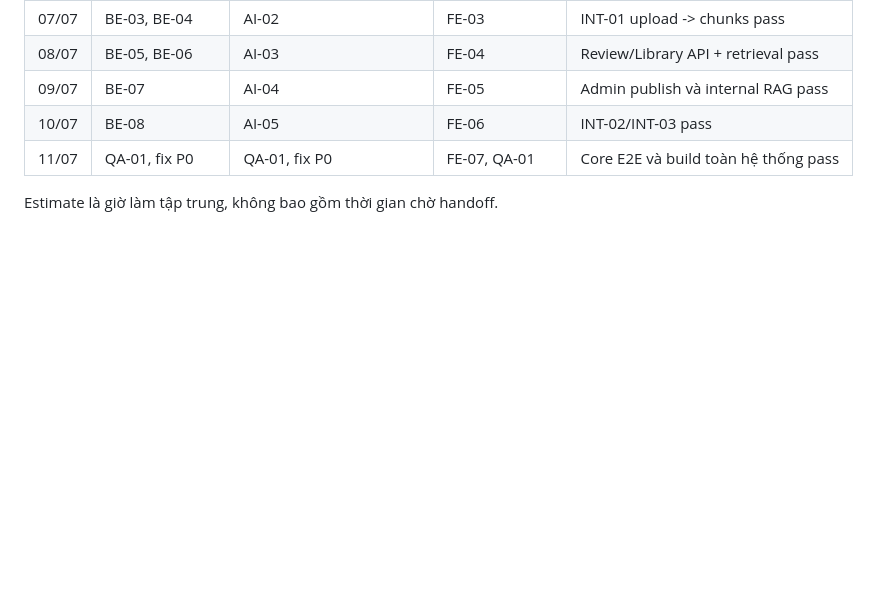
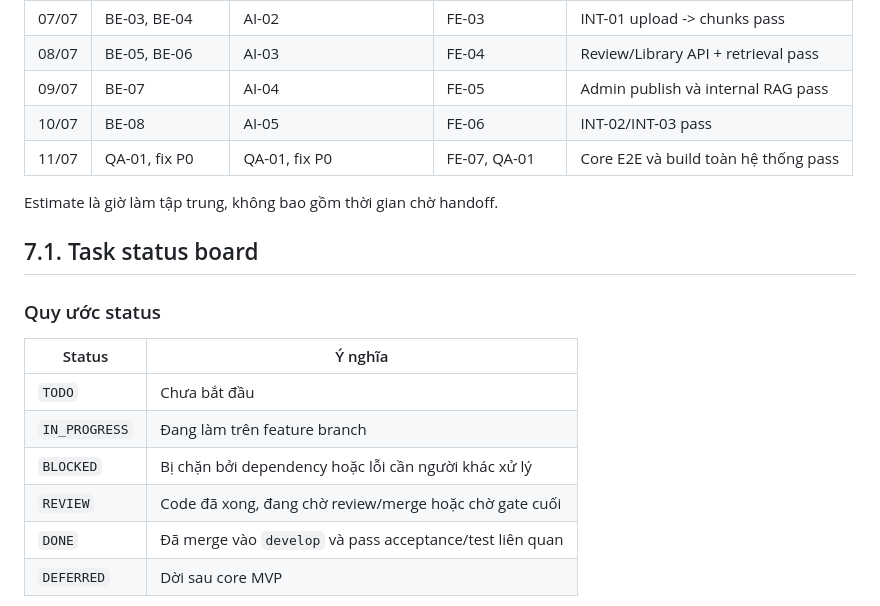
Before and after one commit to tam8738/LMS-RAG, a Markdown page: docs/02_MVP_IMPLEMENTATION_PLAN.md, the part around one of its changes. Rendered like a GitHub page; blank space fills up the shorter version.

Commit message:
docs: update task status board in implementation plan

```diff
--- a/docs/02_MVP_IMPLEMENTATION_PLAN.md
+++ b/docs/02_MVP_IMPLEMENTATION_PLAN.md
@@ -248,3 +248,17 @@ Hai thành viên không cùng sửa `docker-compose.yml`, root `.env.example`,
 | 11/07 | QA-01, fix P0 | QA-01, fix P0 | FE-07, QA-01 | Core E2E và build toàn hệ thống pass |
 
 Estimate là giờ làm tập trung, không bao gồm thời gian chờ handoff.
+
+## 7.1. Task status board
+
+### Quy ước status
+
+| Status | Ý nghĩa |
+|---|---|
+| `TODO` | Chưa bắt đầu |
+| `IN_PROGRESS` | Đang làm trên feature branch |
+| `BLOCKED` | Bị chặn bởi dependency hoặc lỗi cần người khác xử lý |
+| `REVIEW` | Code đã xong, đang chờ review/merge hoặc chờ gate cuối |
+| `DONE` | Đã merge vào `develop` và pass acceptance/test liên quan |
+| `DEFERRED` | Dời sau core MVP |
+
```
Also changed, not shown: other parts of docs/02_MVP_IMPLEMENTATION_PLAN.md (+39 -0 lines).
